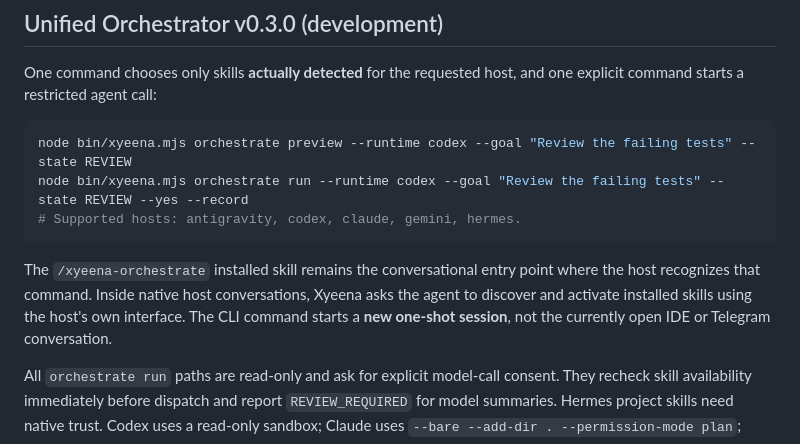
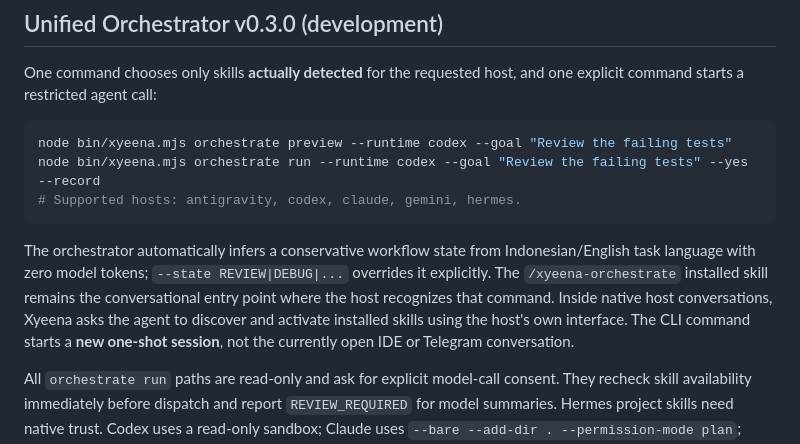
Before and after one commit to rzqllh/xyeena, a Markdown page: README.md, the part around the change. Drawn GitHub-style.

Commit message:
docs(readme): document zero-token AUTO workflow selection

````diff
--- a/README.md
+++ b/README.md
@@ -145,12 +145,12 @@ Only a host with a detected, eligible `xyeena-orchestrate` can run. Hermes uses
 One command chooses only skills **actually detected** for the requested host, and one explicit command starts a restricted agent call:
 
 ```sh
-node bin/xyeena.mjs orchestrate preview --runtime codex --goal "Review the failing tests" --state REVIEW
-node bin/xyeena.mjs orchestrate run --runtime codex --goal "Review the failing tests" --state REVIEW --yes --record
+node bin/xyeena.mjs orchestrate preview --runtime codex --goal "Review the failing tests"
+node bin/xyeena.mjs orchestrate run --runtime codex --goal "Review the failing tests" --yes --record
 # Supported hosts: antigravity, codex, claude, gemini, hermes.
 ```
 
-The `/xyeena-orchestrate` installed skill remains the conversational entry point where the host recognizes that command. Inside native host conversations, Xyeena asks the agent to discover and activate installed skills using the host's own interface. The CLI command starts a **new one-shot session**, not the currently open IDE or Telegram conversation.
+The orchestrator automatically infers a conservative workflow state from Indonesian/English task language with zero model tokens; `--state REVIEW|DEBUG|...` overrides it explicitly. The `/xyeena-orchestrate` installed skill remains the conversational entry point where the host recognizes that command. Inside native host conversations, Xyeena asks the agent to discover and activate installed skills using the host's own interface. The CLI command starts a **new one-shot session**, not the currently open IDE or Telegram conversation.
 
 All `orchestrate run` paths are read-only and ask for explicit model-call consent. They recheck skill availability immediately before dispatch and report `REVIEW_REQUIRED` for model summaries. Hermes project skills need native trust. Codex uses a read-only sandbox; Claude uses `--bare --add-dir . --permission-mode plan`; Gemini CLI uses Plan mode; Antigravity uses the optional Python SDK. None of this silently enables workspace writes or publishes artifacts. Provider credentials and real host acceptance are separate requirements.
 
````
